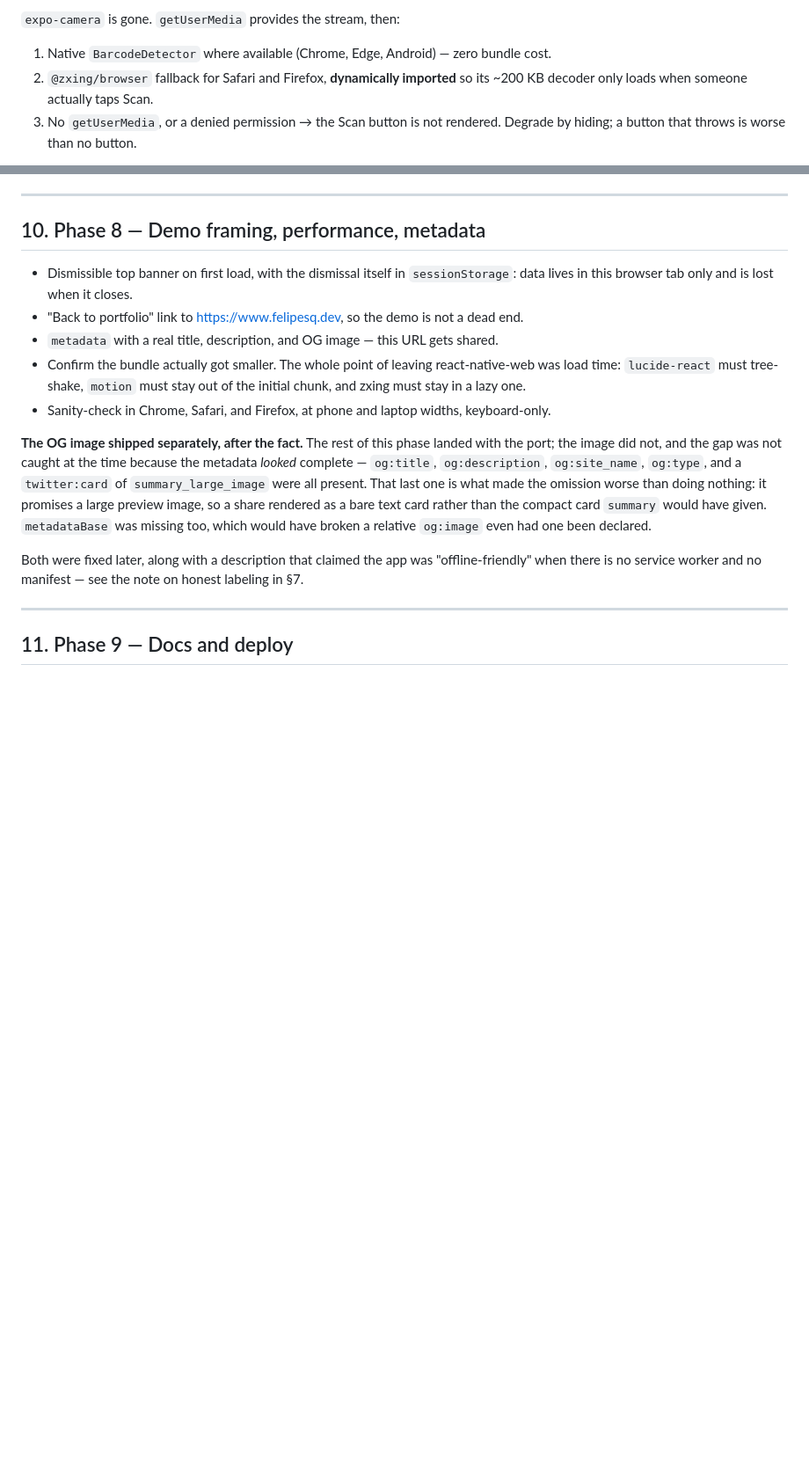
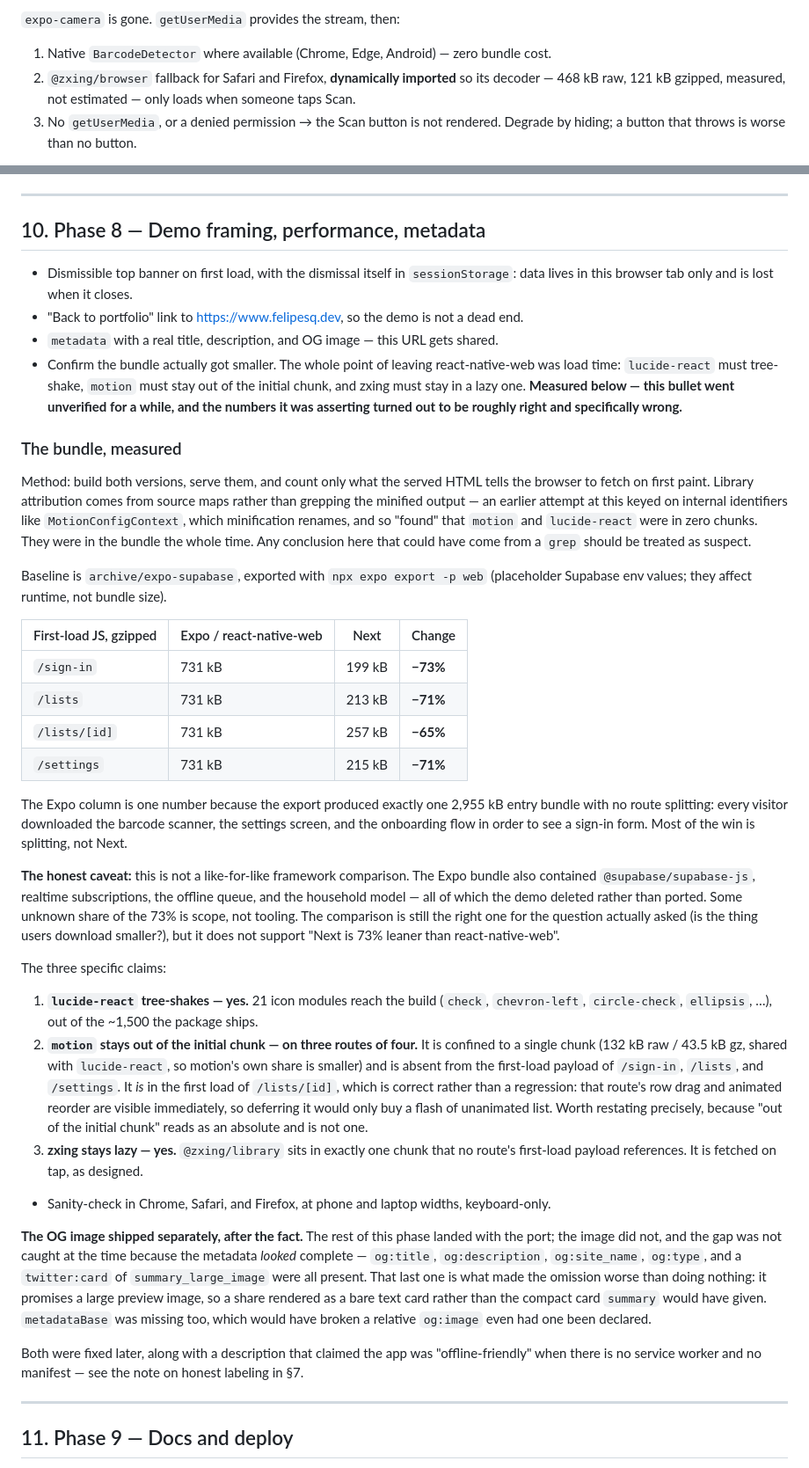
Before and after one commit to felipe-sq/simple-grocery-list, a Markdown page: docs/port-record.md, 2 parts joined by grey strips. Shown at 88% size. GitHub-like rendering; blank space fills up the shorter version.

Commit message:
docs: measure the bundle instead of asserting it
Phase 8 listed "confirm the bundle actually got smaller" as a task and no
result was ever recorded, so the port's central justification rested on
nothing. Measured it against archive/expo-supabase.

Gzipped first-load JS fell 65-73% depending on route (731 kB flat -> 199-257
kB). Most of that is route splitting rather than the framework: the Expo
export produced a single 2,955 kB bundle for every route. Records the caveat
that the old bundle also carried Supabase, realtime, and the household model,
so some of the win is deleted scope, not tooling.

Of the three specific claims, two held outright: lucide-react tree-shakes to
21 icon modules, and zxing sits in a chunk no route loads on first paint.
The third needed correcting - motion is out of the initial payload on three
routes but is in it on /lists/[id], where the drag and reorder are visible
immediately.

Also corrects the zxing decoder size, quoted as "~200 KB" in three places
and actually 468 kB raw / 121 kB gzipped.

Co-Authored-By: Claude Opus 5 (1M context) <noreply@anthropic.com>

```diff
--- a/docs/port-record.md
+++ b/docs/port-record.md
@@ -238,8 +238,8 @@ meaning in a web-only app.
 `expo-camera` is gone. `getUserMedia` provides the stream, then:
 
 1. Native `BarcodeDetector` where available (Chrome, Edge, Android) — zero bundle cost.
-2. `@zxing/browser` fallback for Safari and Firefox, **dynamically imported** so its ~200 KB
-   decoder only loads when someone actually taps Scan.
+2. `@zxing/browser` fallback for Safari and Firefox, **dynamically imported** so its decoder —
+   468 kB raw, 121 kB gzipped, measured, not estimated — only loads when someone taps Scan.
 3. No `getUserMedia`, or a denied permission → the Scan button is not rendered. Degrade by
    hiding; a button that throws is worse than no button.
 
@@ -257,7 +257,52 @@ development works.
 - `metadata` with a real title, description, and OG image — this URL gets shared.
 - Confirm the bundle actually got smaller. The whole point of leaving react-native-web was load
   time: `lucide-react` must tree-shake, `motion` must stay out of the initial chunk, and zxing
-  must stay in a lazy one.
+  must stay in a lazy one. **Measured below — this bullet went unverified for a while, and the
+  numbers it was asserting turned out to be roughly right and specifically wrong.**
+
+### The bundle, measured
+
+Method: build both versions, serve them, and count only what the served HTML tells the browser
+to fetch on first paint. Library attribution comes from source maps rather than grepping the
+minified output — an earlier attempt at this keyed on internal identifiers like
+`MotionConfigContext`, which minification renames, and so "found" that `motion` and
+`lucide-react` were in zero chunks. They were in the bundle the whole time. Any conclusion here
+that could have come from a `grep` should be treated as suspect.
+
+Baseline is `archive/expo-supabase`, exported with `npx expo export -p web` (placeholder
+Supabase env values; they affect runtime, not bundle size).
+
+| First-load JS, gzipped | Expo / react-native-web | Next | Change |
+| --- | --- | --- | --- |
+| `/sign-in` | 731 kB | 199 kB | **−73%** |
+| `/lists` | 731 kB | 213 kB | **−71%** |
+| `/lists/[id]` | 731 kB | 257 kB | **−65%** |
+| `/settings` | 731 kB | 215 kB | **−71%** |
+
+The Expo column is one number because the export produced exactly one 2,955 kB entry bundle
+with no route splitting: every visitor downloaded the barcode scanner, the settings screen, and
+the onboarding flow in order to see a sign-in form. Most of the win is splitting, not Next.
+
+**The honest caveat:** this is not a like-for-like framework comparison. The Expo bundle also
+contained `@supabase/supabase-js`, realtime subscriptions, the offline queue, and the household
+model — all of which the demo deleted rather than ported. Some unknown share of the 73% is
+scope, not tooling. The comparison is still the right one for the question actually asked
+(is the thing users download smaller?), but it does not support "Next is 73% leaner than
+react-native-web".
+
+The three specific claims:
+
+1. **`lucide-react` tree-shakes — yes.** 21 icon modules reach the build (`check`,
+   `chevron-left`, `circle-check`, `ellipsis`, …), out of the ~1,500 the package ships.
+2. **`motion` stays out of the initial chunk — on three routes of four.** It is confined to a
+   single chunk (132 kB raw / 43.5 kB gz, shared with `lucide-react`, so motion's own share is
+   smaller) and is absent from the first-load payload of `/sign-in`, `/lists`, and `/settings`.
+   It *is* in the first load of `/lists/[id]`, which is correct rather than a regression: that
+   route's row drag and animated reorder are visible immediately, so deferring it would only
+   buy a flash of unanimated list. Worth restating precisely, because "out of the initial
+   chunk" reads as an absolute and is not one.
+3. **zxing stays lazy — yes.** `@zxing/library` sits in exactly one chunk that no route's
+   first-load payload references. It is fetched on tap, as designed.
 - Sanity-check in Chrome, Safari, and Firefox, at phone and laptop widths, keyboard-only.
 
 **The OG image shipped separately, after the fact.** The rest of this phase landed with the
```
Also changed, not shown: AGENTS.md (+1 -1 lines), CLAUDE.md (+1 -1 lines).
